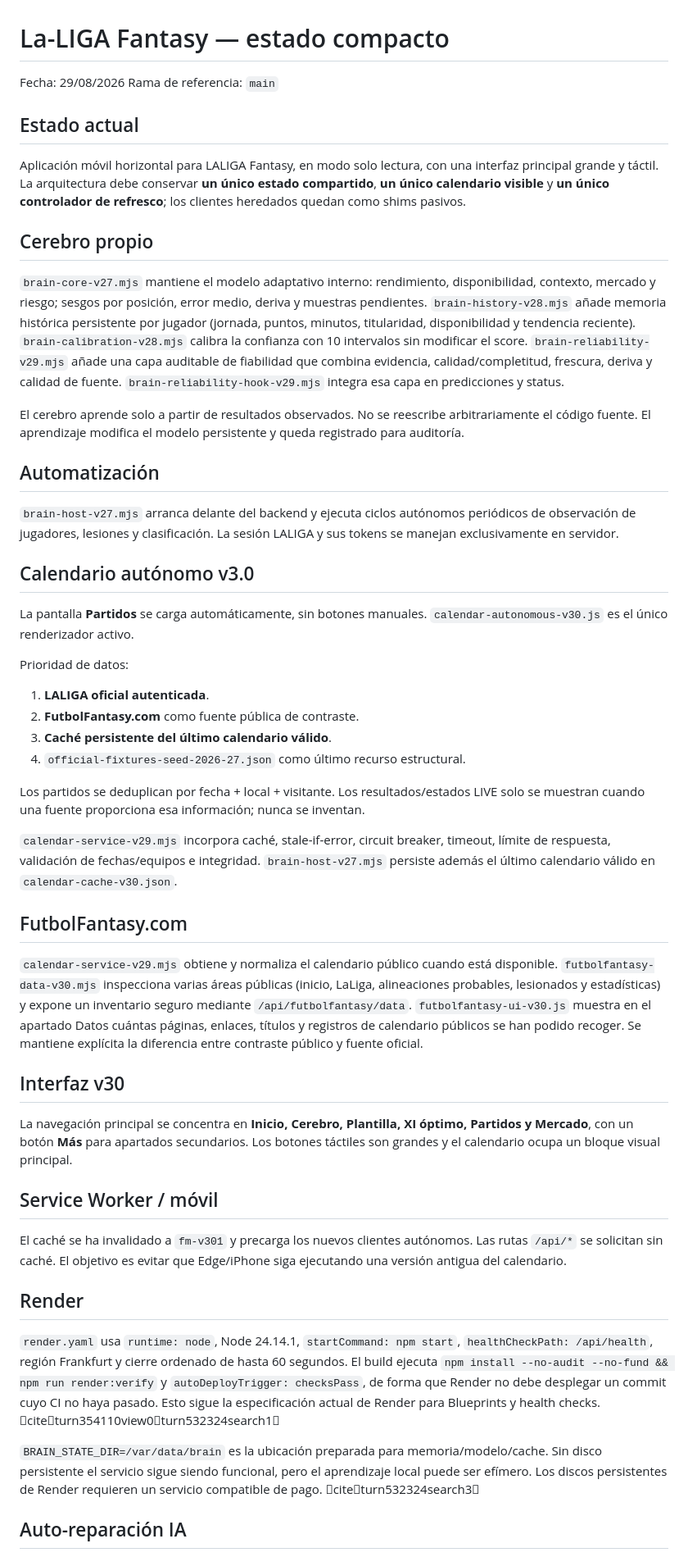
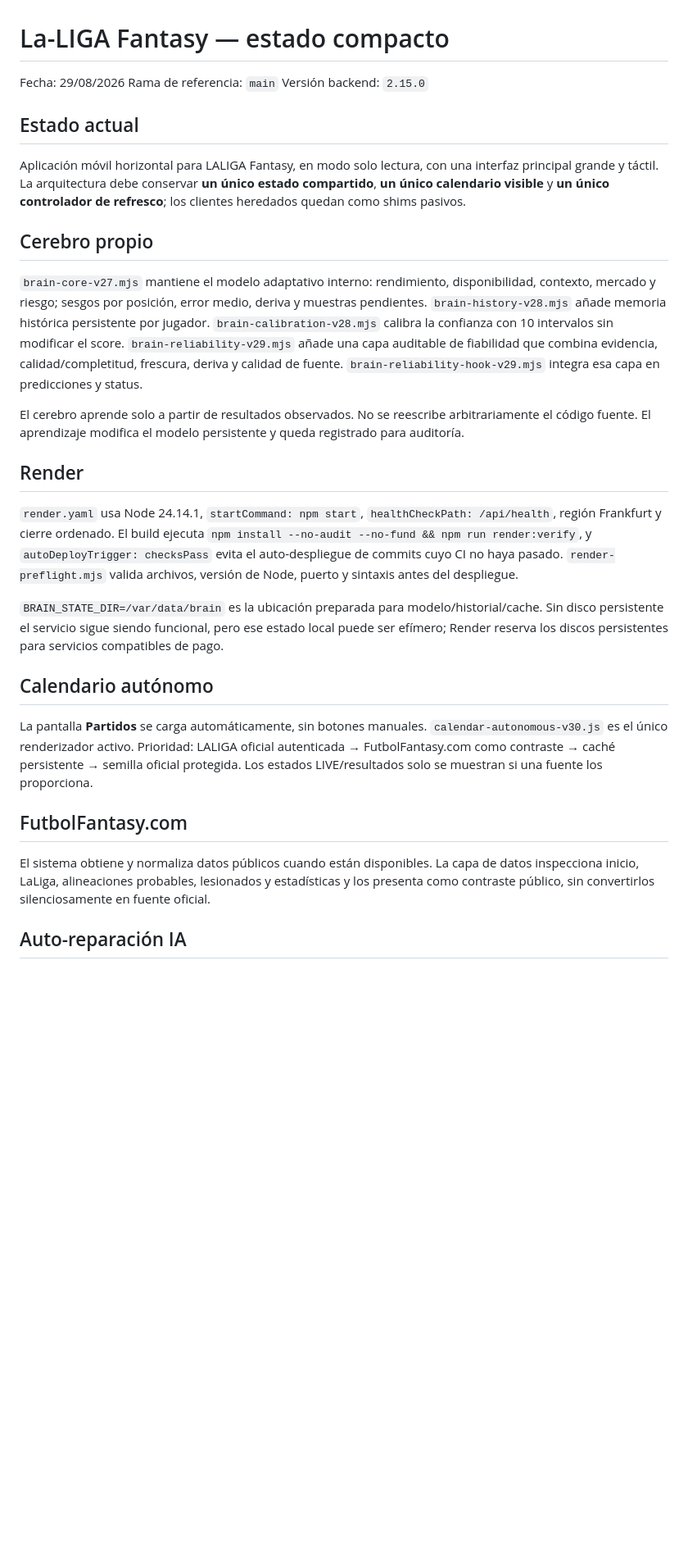
Before and after one commit to roncazador/La-LIGA-Fantasy, a Markdown page: PROJECT_STATE.md, the part around one of its changes. Shown at 82% size. Rendered like a GitHub page; blank space fills up the shorter version.

```diff
--- a/PROJECT_STATE.md
+++ b/PROJECT_STATE.md
@@ -2,44 +2,25 @@
 
 Fecha: 29/08/2026
 Rama de referencia: `main`
+Versión backend: `2.15.0`
 
 ## Estado actual
 Aplicación móvil horizontal para LALIGA Fantasy, en modo solo lectura, con una interfaz principal grande y táctil. La arquitectura debe conservar **un único estado compartido**, **un único calendario visible** y **un único controlador de refresco**; los clientes heredados quedan como shims pasivos.
 
 ## Cerebro propio
-`brain-core-v27.mjs` mantiene el modelo adaptativo interno: rendimiento, disponibilidad, contexto, mercado y riesgo; sesgos por posición, error medio, deriva y muestras pendientes. `brain-history-v28.mjs` añade memoria histórica persistente por jugador (jornada, puntos, minutos, titularidad, disponibilidad y tendencia reciente). `brain-calibration-v28.mjs` calibra la confianza con 10 intervalos sin modificar el score. `brain-reliability-v29.mjs` añade una capa auditable de fiabilidad que combina evidencia, calidad/completitud, frescura, deriva y calidad de fuente. `brain-reliability-hook-v29.mjs` integra esa capa en predicciones y status.
+`brain-core-v27.mjs` mantiene el modelo adaptativo interno: rendimiento, disponibilidad, contexto, mercado y riesgo; sesgos por posición, error medio, deriva y muestras pendientes. `brain-history-v28.mjs` añade memoria histórica persistente por jugador. `brain-calibration-v28.mjs` calibra la confianza con 10 intervalos sin modificar el score. `brain-reliability-v29.mjs` añade una capa auditable de fiabilidad que combina evidencia, calidad/completitud, frescura, deriva y calidad de fuente. `brain-reliability-hook-v29.mjs` integra esa capa en predicciones y status.
 
 El cerebro aprende solo a partir de resultados observados. No se reescribe arbitrariamente el código fuente. El aprendizaje modifica el modelo persistente y queda registrado para auditoría.
 
-## Automatización
-`brain-host-v27.mjs` arranca delante del backend y ejecuta ciclos autónomos periódicos de observación de jugadores, lesiones y clasificación. La sesión LALIGA y sus tokens se manejan exclusivamente en servidor.
+## Render
+`render.yaml` usa Node 24.14.1, `startCommand: npm start`, `healthCheckPath: /api/health`, región Frankfurt y cierre ordenado. El build ejecuta `npm install --no-audit --no-fund && npm run render:verify`, y `autoDeployTrigger: checksPass` evita el auto-despliegue de commits cuyo CI no haya pasado. `render-preflight.mjs` valida archivos, versión de Node, puerto y sintaxis antes del despliegue.
 
-## Calendario autónomo v3.0
-La pantalla **Partidos** se carga automáticamente, sin botones manuales. `calendar-autonomous-v30.js` es el único renderizador activo.
+`BRAIN_STATE_DIR=/var/data/brain` es la ubicación preparada para modelo/historial/cache. Sin disco persistente el servicio sigue siendo funcional, pero ese estado local puede ser efímero; Render reserva los discos persistentes para servicios compatibles de pago.
 
-Prioridad de datos:
-1. **LALIGA oficial autenticada**.
-2. **FutbolFantasy.com** como fuente pública de contraste.
-3. **Caché persistente del último calendario válido**.
-4. `official-fixtures-seed-2026-27.json` como último recurso estructural.
-
-Los partidos se deduplican por fecha + local + visitante. Los resultados/estados LIVE solo se muestran cuando una fuente proporciona esa información; nunca se inventan.
-
-`calendar-service-v29.mjs` incorpora caché, stale-if-error, circuit breaker, timeout, límite de respuesta, validación de fechas/equipos e integridad. `brain-host-v27.mjs` persiste además el último calendario válido en `calendar-cache-v30.json`.
+## Calendario autónomo
+La pantalla **Partidos** se carga automáticamente, sin botones manuales. `calendar-autonomous-v30.js` es el único renderizador activo. Prioridad: LALIGA oficial autenticada → FutbolFantasy.com como contraste → caché persistente → semilla oficial protegida. Los estados LIVE/resultados solo se muestran si una fuente los proporciona.
 
 ## FutbolFantasy.com
-`calendar-service-v29.mjs` obtiene y normaliza el calendario público cuando está disponible. `futbolfantasy-data-v30.mjs` inspecciona varias áreas públicas (inicio, LaLiga, alineaciones probables, lesionados y estadísticas) y expone un inventario seguro mediante `/api/futbolfantasy/data`.
-`futbolfantasy-ui-v30.js` muestra en el apartado Datos cuántas páginas, enlaces, títulos y registros de calendario públicos se han podido recoger. Se mantiene explícita la diferencia entre contraste público y fuente oficial.
-
-## Interfaz v30
-La navegación principal se concentra en **Inicio, Cerebro, Plantilla, XI óptimo, Partidos y Mercado**, con un botón **Más** para apartados secundarios. Los botones táctiles son grandes y el calendario ocupa un bloque visual principal.
-
-## Service Worker / móvil
-El caché se ha invalidado a `fm-v301` y precarga los nuevos clientes autónomos. Las rutas `/api/*` se solicitan sin caché. El objetivo es evitar que Edge/iPhone siga ejecutando una versión antigua del calendario.
-
-## Render
-`render.yaml` usa `runtime: node`, Node 24.14.1, `startCommand: npm start`, `healthCheckPath: /api/health`, región Frankfurt y cierre ordenado de hasta 60 segundos. El build ejecuta `npm install --no-audit --no-fund && npm run render:verify` y `autoDeployTrigger: checksPass`, de forma que Render no debe desplegar un commit cuyo CI no haya pasado. Esto sigue la especificación actual de Render para Blueprints y health checks. citeturn354110view0turn532324search1
-
-`BRAIN_STATE_DIR=/var/data/brain` es la ubicación preparada para memoria/modelo/cache. Sin disco persistente el servicio sigue siendo funcional, pero el aprendizaje local puede ser efímero. Los discos persistentes de Render requieren un servicio compatible de pago. citeturn532324search3
+El sistema obtiene y normaliza datos públicos cuando están disponibles. La capa de datos inspecciona inicio, LaLiga, alineaciones probables, lesionados y estadísticas y los presenta como contraste público, sin convertirlos silenciosamente en fuente oficial.
 
 ## Auto-reparación IA
```
Also changed, not shown: other parts of PROJECT_STATE.md (+13 -27 lines).
